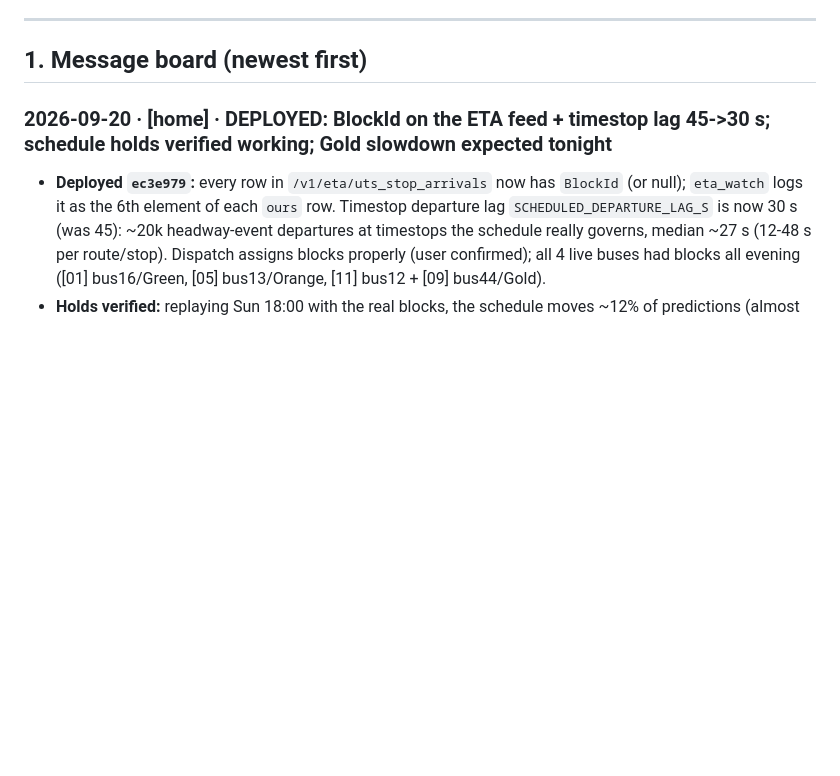
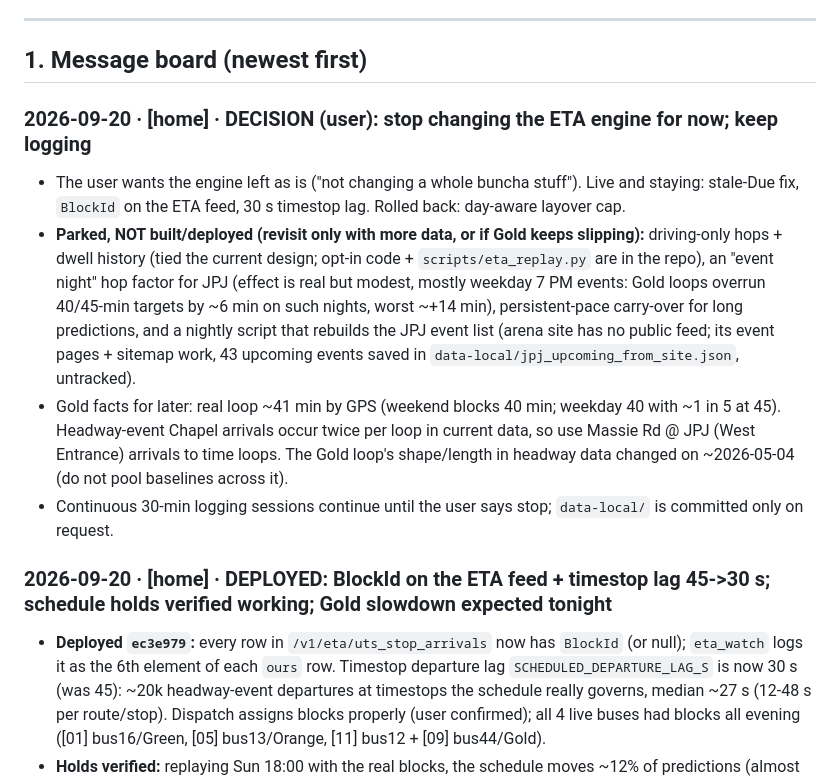
Before and after one commit to disgudname/UTS-Headway-Guard, a Markdown page: HANDOFF.md, the part around the change. Rendered like a GitHub page; blank space fills up the shorter version.

Commit message:
HANDOFF: decision to leave the ETA engine alone; parked ideas and Gold loop facts
Co-Authored-By: Claude Sonnet 5 <noreply@anthropic.com>
Claude-Session: https://claude.ai/code/session_015cJqTxfXZtH8Ns8g47BLHx

```diff
--- a/HANDOFF.md
+++ b/HANDOFF.md
@@ -26,6 +26,15 @@ Machine tags: `[dev]` = Windows dev machine · `[home]` = home server (Windows b
 ---
 
 ## 1. Message board (newest first)
+
+### 2026-09-20 · [home] · DECISION (user): stop changing the ETA engine for now; keep logging
+- The user wants the engine left as is ("not changing a whole buncha stuff"). Live and staying: stale-Due fix, `BlockId` on the ETA feed, 30 s timestop lag. Rolled back: day-aware layover cap.
+- **Parked, NOT built/deployed (revisit only with more data, or if Gold keeps slipping):** driving-only hops + dwell history (tied the current design; opt-in code + `scripts/eta_replay.py` are in the repo),
+  an "event night" hop factor for JPJ (effect is real but modest, mostly weekday 7 PM events: Gold loops overrun 40/45-min targets by ~6 min on such nights, worst ~+14 min), persistent-pace carry-over for long predictions,
+  and a nightly script that rebuilds the JPJ event list (arena site has no public feed; its event pages + sitemap work, 43 upcoming events saved in `data-local/jpj_upcoming_from_site.json`, untracked).
+- Gold facts for later: real loop ~41 min by GPS (weekend blocks 40 min; weekday 40 with ~1 in 5 at 45). Headway-event Chapel arrivals occur twice per loop in current data, so use Massie Rd @ JPJ (West Entrance)
+  arrivals to time loops. The Gold loop's shape/length in headway data changed on ~2026-05-04 (do not pool baselines across it).
+- Continuous 30-min logging sessions continue until the user says stop; `data-local/` is committed only on request.
 
 ### 2026-09-20 · [home] · DEPLOYED: BlockId on the ETA feed + timestop lag 45->30 s; schedule holds verified working; Gold slowdown expected tonight
 - **Deployed `ec3e979`:** every row in `/v1/eta/uts_stop_arrivals` now has `BlockId` (or null); `eta_watch` logs it as the 6th element of each `ours` row. Timestop departure lag `SCHEDULED_DEPARTURE_LAG_S`
```
